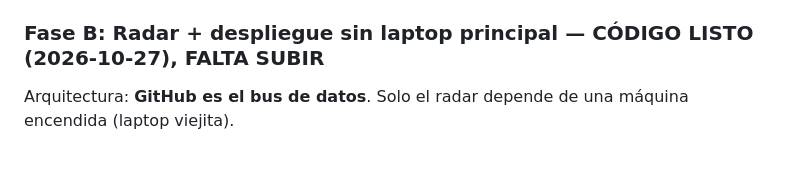
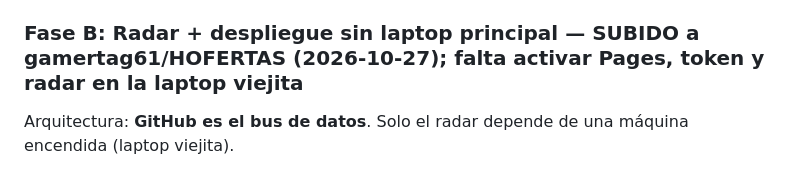
Before and after one commit to gamertag61/HOFERTAS, a Markdown page: CLAUDE.md, the part around the change. GitHub-like rendering.

Commit message:
CLAUDE.md: código subido a GitHub
Co-Authored-By: Claude Opus 5.5 <noreply@anthropic.com>

```diff
--- a/CLAUDE.md
+++ b/CLAUDE.md
@@ -42,7 +42,7 @@ Para cada interfaz que se toque, usar las skills de diseño instaladas: **Impecc
   - Centro TikTok: SKU/modelo → búsqueda en Pinterest "aesthetic wallpaper".
 - Se sirve con `python -m http.server 8765` (`.claude/launch.json`) → `http://localhost:8765/dashboard.html`.
 
-### Fase B: Radar + despliegue sin laptop principal — CÓDIGO LISTO (2026-10-27), FALTA SUBIR
+### Fase B: Radar + despliegue sin laptop principal — SUBIDO a gamertag61/HOFERTAS (2026-10-27); falta activar Pages, token y radar en la laptop viejita
 
 Arquitectura: **GitHub es el bus de datos**. Solo el radar depende de una máquina encendida (laptop viejita).
 
```
